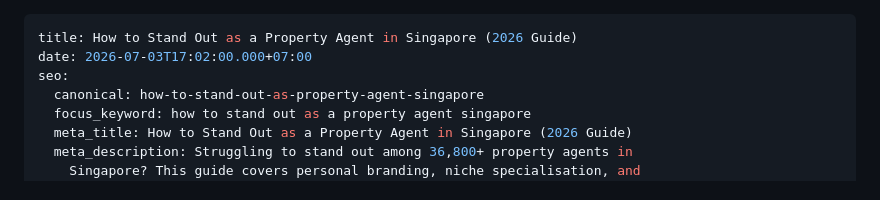
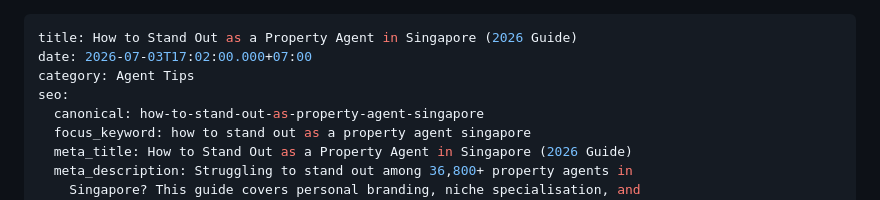
Before and after one commit to employeeGP/mypropfolio, a Markdown page: blog/2026-07-03-how-to-stand-out-as-a-property-agent-in-singapore-2026-guide.md, the part around the change. Drawn GitHub-style.

Commit message:
Update 📝 Blog “2026-07-03-how-to-stand-out-as-a-property-agent-in-singapore-2026-guide”

```diff
--- a/blog/2026-07-03-how-to-stand-out-as-a-property-agent-in-singapore-2026-guide.md
+++ b/blog/2026-07-03-how-to-stand-out-as-a-property-agent-in-singapore-2026-guide.md
@@ -1,6 +1,7 @@
 ---
 title: How to Stand Out as a Property Agent in Singapore (2026 Guide)
 date: 2026-07-03T17:02:00.000+07:00
+category: Agent Tips
 seo:
   canonical: how-to-stand-out-as-property-agent-singapore
   focus_keyword: how to stand out as a property agent singapore
```
